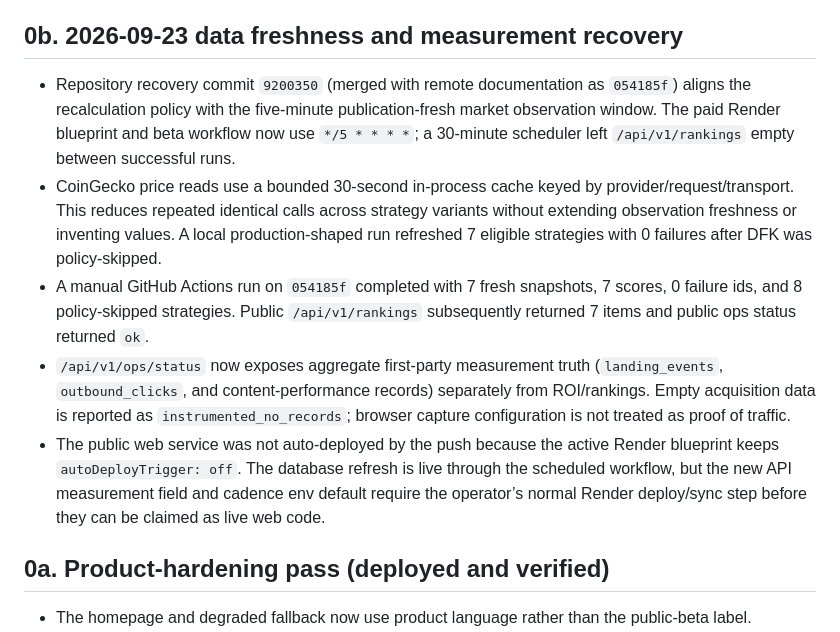
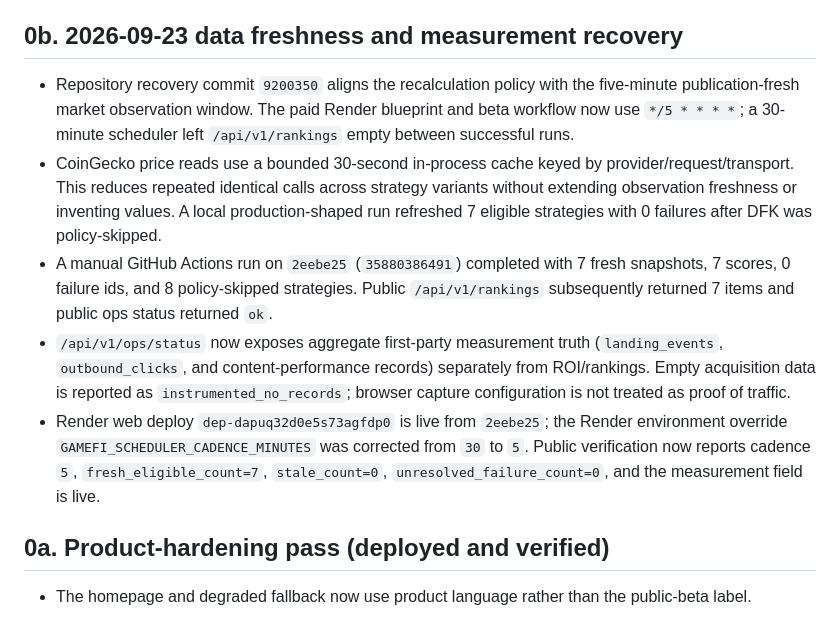
Before and after one commit to IRequelm/gamefi-roi, a Markdown page: docs/MASTER_CONTROL.md, the part around the change. GitHub-like rendering.

Commit message:
docs: record live scheduler recovery

```diff
--- a/docs/MASTER_CONTROL.md
+++ b/docs/MASTER_CONTROL.md
@@ -6,11 +6,11 @@ This is the durable operational summary for the GamCryp V2 finish pass. Reposito
 
 ## 0b. 2026-09-23 data freshness and measurement recovery
 
-- Repository recovery commit `9200350` (merged with remote documentation as `054185f`) aligns the recalculation policy with the five-minute publication-fresh market observation window. The paid Render blueprint and beta workflow now use `*/5 * * * *`; a 30-minute scheduler left `/api/v1/rankings` empty between successful runs.
+- Repository recovery commit `9200350` aligns the recalculation policy with the five-minute publication-fresh market observation window. The paid Render blueprint and beta workflow now use `*/5 * * * *`; a 30-minute scheduler left `/api/v1/rankings` empty between successful runs.
 - CoinGecko price reads use a bounded 30-second in-process cache keyed by provider/request/transport. This reduces repeated identical calls across strategy variants without extending observation freshness or inventing values. A local production-shaped run refreshed 7 eligible strategies with 0 failures after DFK was policy-skipped.
-- A manual GitHub Actions run on `054185f` completed with 7 fresh snapshots, 7 scores, 0 failure ids, and 8 policy-skipped strategies. Public `/api/v1/rankings` subsequently returned 7 items and public ops status returned `ok`.
+- A manual GitHub Actions run on `2eebe25` (`35880386491`) completed with 7 fresh snapshots, 7 scores, 0 failure ids, and 8 policy-skipped strategies. Public `/api/v1/rankings` subsequently returned 7 items and public ops status returned `ok`.
 - `/api/v1/ops/status` now exposes aggregate first-party measurement truth (`landing_events`, `outbound_clicks`, and content-performance records) separately from ROI/rankings. Empty acquisition data is reported as `instrumented_no_records`; browser capture configuration is not treated as proof of traffic.
-- The public web service was not auto-deployed by the push because the active Render blueprint keeps `autoDeployTrigger: off`. The database refresh is live through the scheduled workflow, but the new API measurement field and cadence env default require the operator’s normal Render deploy/sync step before they can be claimed as live web code.
+- Render web deploy `dep-dapuq32d0e5s73agfdp0` is live from `2eebe25`; the Render environment override `GAMEFI_SCHEDULER_CADENCE_MINUTES` was corrected from `30` to `5`. Public verification now reports cadence `5`, `fresh_eligible_count=7`, `stale_count=0`, `unresolved_failure_count=0`, and the measurement field is live.
 
 ## 0a. Product-hardening pass (deployed and verified)
 
```
